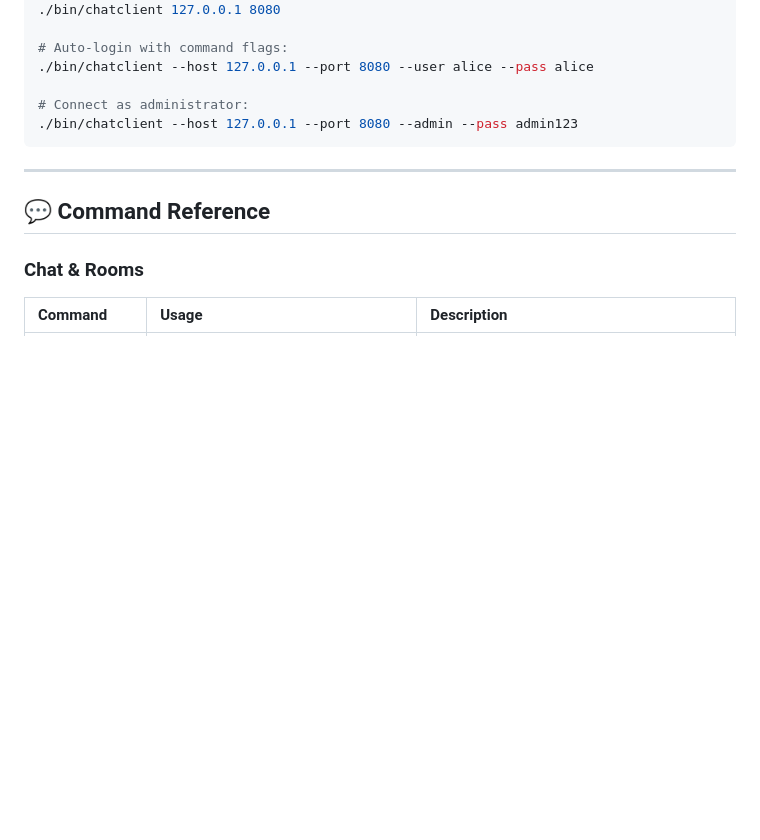
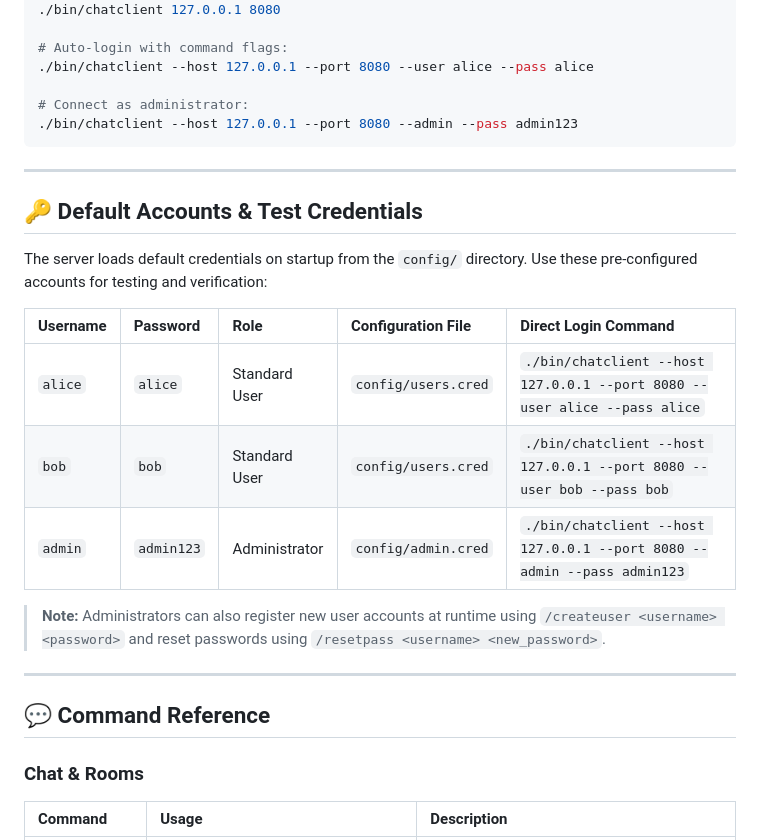
Before and after one commit to subeshyadav3/multi_client_lan_chat_application, a Markdown page: README.md, the part around the change. Drawn GitHub-style; blank space fills up the shorter version.

Commit message:
docs: add default test credentials table to README and documentation

```diff
--- a/README.md
+++ b/README.md
@@ -154,6 +154,20 @@ make clean
 
 ---
 
+## 🔑 Default Accounts & Test Credentials
+
+The server loads default credentials on startup from the `config/` directory. Use these pre-configured accounts for testing and verification:
+
+| Username | Password | Role | Configuration File | Direct Login Command |
+| :--- | :--- | :--- | :--- | :--- |
+| `alice` | `alice` | Standard User | `config/users.cred` | `./bin/chatclient --host 127.0.0.1 --port 8080 --user alice --pass alice` |
+| `bob` | `bob` | Standard User | `config/users.cred` | `./bin/chatclient --host 127.0.0.1 --port 8080 --user bob --pass bob` |
+| `admin` | `admin123` | Administrator | `config/admin.cred` | `./bin/chatclient --host 127.0.0.1 --port 8080 --admin --pass admin123` |
+
+> **Note:** Administrators can also register new user accounts at runtime using `/createuser <username> <password>` and reset passwords using `/resetpass <username> <new_password>`.
+
+---
+
 ## 💬 Command Reference
 
 ### Chat & Rooms
```
Also changed, not shown: docs/DOCUMENTATION.md (+7 -1 lines), documentation.md (+7 -1 lines).
